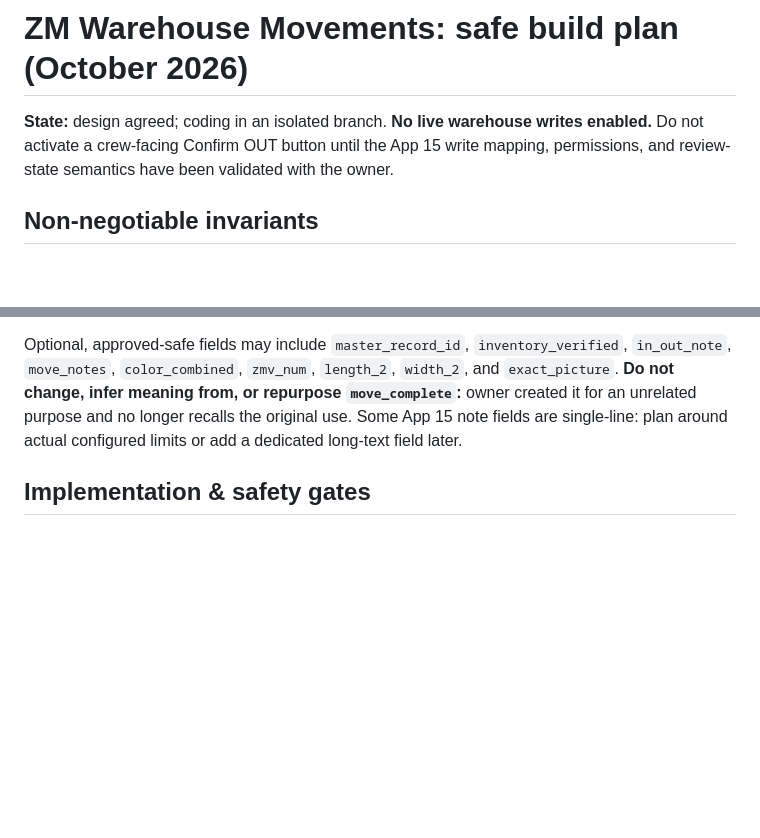
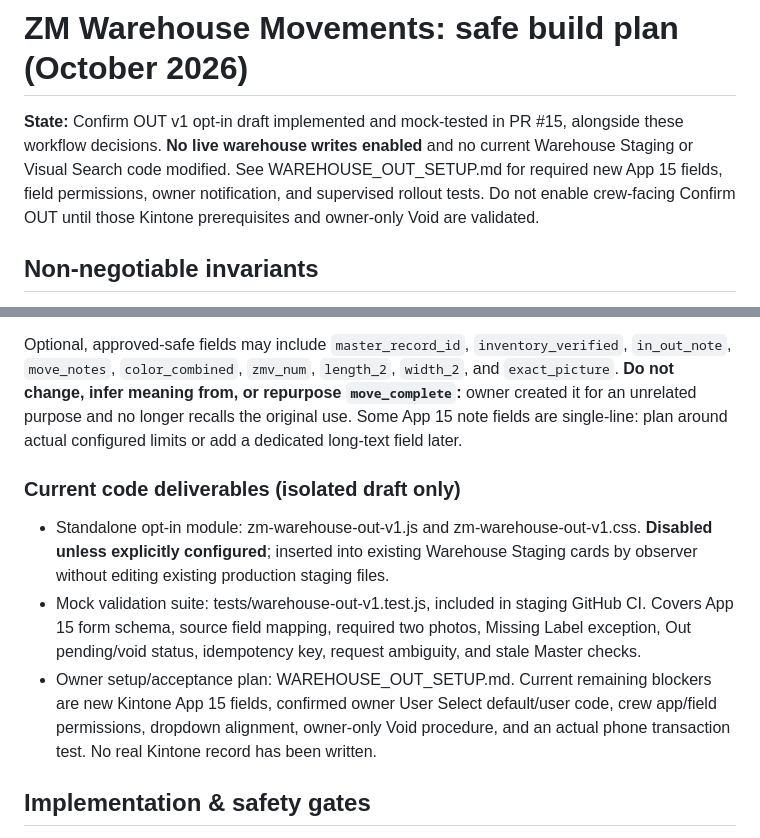
Before and after one commit to peter-zimmer-marble/zm-kintone-gallery, a Markdown page: WAREHOUSE_MOVEMENTS_PLAN.md, 2 parts joined by grey strips. GitHub-like rendering; blank space fills up the shorter version.

Commit message:
Track first mocked Confirm OUT implementation and remaining live Kintone gates

```diff
--- a/WAREHOUSE_MOVEMENTS_PLAN.md
+++ b/WAREHOUSE_MOVEMENTS_PLAN.md
@@ -1,6 +1,6 @@
 # ZM Warehouse Movements: safe build plan (October 2026)
 
-**State:** design agreed; coding in an isolated branch. **No live warehouse writes enabled.** Do not activate a crew-facing Confirm OUT button until the App 15 write mapping, permissions, and review-state semantics have been validated with the owner.
+**State:** Confirm OUT v1 opt-in draft implemented and mock-tested in PR #15, alongside these workflow decisions. **No live warehouse writes enabled** and no current Warehouse Staging or Visual Search code modified. See WAREHOUSE_OUT_SETUP.md for required new App 15 fields, field permissions, owner notification, and supervised rollout tests. Do not enable crew-facing Confirm OUT until those Kintone prerequisites and owner-only Void are validated.
 
 ## Non-negotiable invariants
 
@@ -72,6 +72,12 @@ All twelve required fields must be written or validated, never silently populate
 
 Optional, approved-safe fields may include `master_record_id`, `inventory_verified`, `in_out_note`, `move_notes`, `color_combined`, `zmv_num`, `length_2`, `width_2`, and `exact_picture`. **Do not change, infer meaning from, or repurpose `move_complete`:** owner created it for an unrelated purpose and no longer recalls the original use. Some App 15 note fields are single-line: plan around actual configured limits or add a dedicated long-text field later.
 
+### Current code deliverables (isolated draft only)
+
+- Standalone opt-in module: zm-warehouse-out-v1.js and zm-warehouse-out-v1.css. **Disabled unless explicitly configured**; inserted into existing Warehouse Staging cards by observer without editing existing production staging files.
+- Mock validation suite: tests/warehouse-out-v1.test.js, included in staging GitHub CI. Covers App 15 form schema, source field mapping, required two photos, Missing Label exception, Out pending/void status, idempotency key, request ambiguity, and stale Master checks.
+- Owner setup/acceptance plan: WAREHOUSE_OUT_SETUP.md. Current remaining blockers are new Kintone App 15 fields, confirmed owner User Select default/user code, crew app/field permissions, dropdown alignment, owner-only Void procedure, and an actual phone transaction test. No real Kintone record has been written.
+
 ## Implementation & safety gates
 
 1. Implement **OUT UI and validation** in an isolated GitHub branch. Do not merge or instruct crews to use it until tested. Photos are submitted via authenticated Kintone Upload File API (POST multipart FormData with `__REQUEST_TOKEN__`), then file keys attached via Add Record API (POST App 15). No API token shipped to public GitHub Pages.
```
